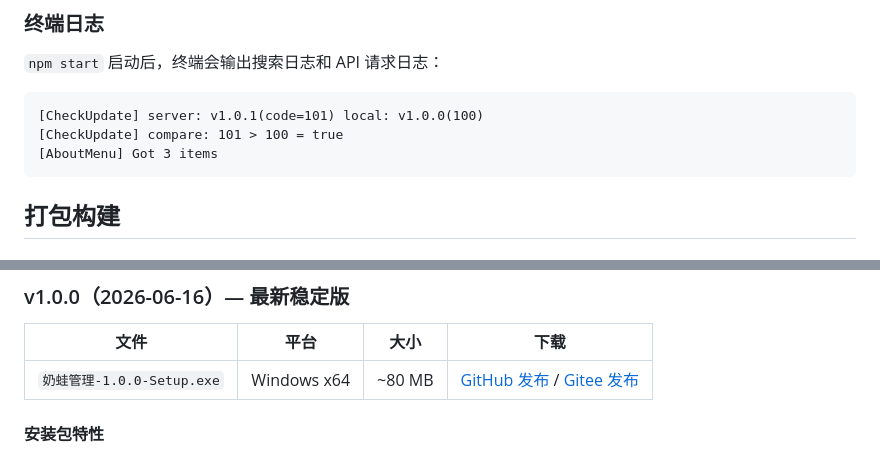
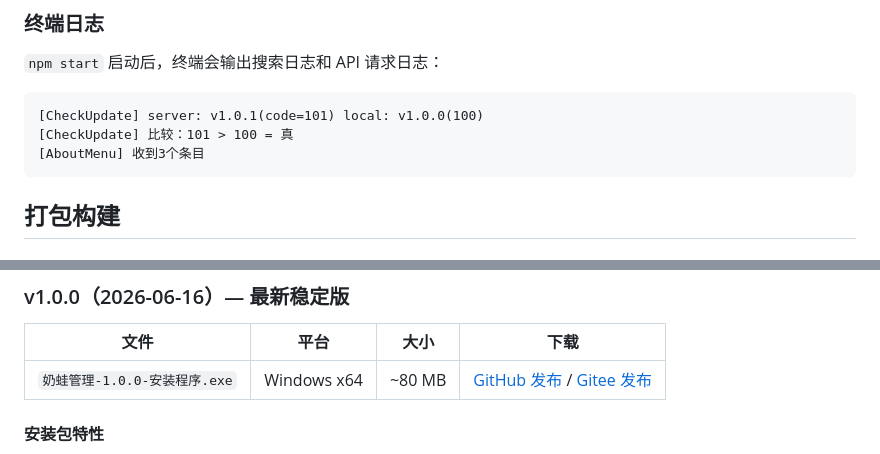
Before and after one commit to osdepk001/Naiwa-Manager, a Markdown page: README.md, 2 parts joined by grey strips. Rendered like a GitHub page.

````diff
--- a/README.md
+++ b/README.md
@@ -175,8 +175,8 @@ Naiwa Manager/
 
 ```
 [CheckUpdate] server: v1.0.1(code=101) local: v1.0.0(100)
-[CheckUpdate] compare: 101 > 100 = true
-[AboutMenu] Got 3 items
+[CheckUpdate] 比较：101 > 100 = 真
+[AboutMenu] 收到3个条目
 ```
 
 ## 打包构建
@@ -248,7 +248,7 @@ npx electron-builder --win --x64
 
 | 文件 | 平台 | 大小 | 下载 |
 |------|------|------|------|
-| `奶蛙管理-1.0.0-Setup.exe` |Windows x64|~80 MB| [GitHub 发布]([https://github.com/osdepk001/Naiwa-Manager/releases/tag/v1.0.0](https://github.com/osdepk001/Naiwa-Manager/releases/tag/%E5%A5%B6%E5%A8%83%E7%AE%A1%E7%90%86)) / [Gitee 发布](https://gitee.com/osdepk/naiwa-manager/releases/tag/v1.0.0) |
+| `奶蛙管理-1.0.0-安装程序.exe` | Windows x64 | ~80 MB | [GitHub 发布](https://github.com/osdepk001/Naiwa-Manager/releases/tag/%E5%A5%B6%E5%A8%83%E7%AE%A1%E7%90%86) / [Gitee 发布](https://gitee.com/osdepk/naiwa-manager/releases/tag/v1.0.0) |
 
 #### 安装包特性
 - ✅ 中文安装向导
````
